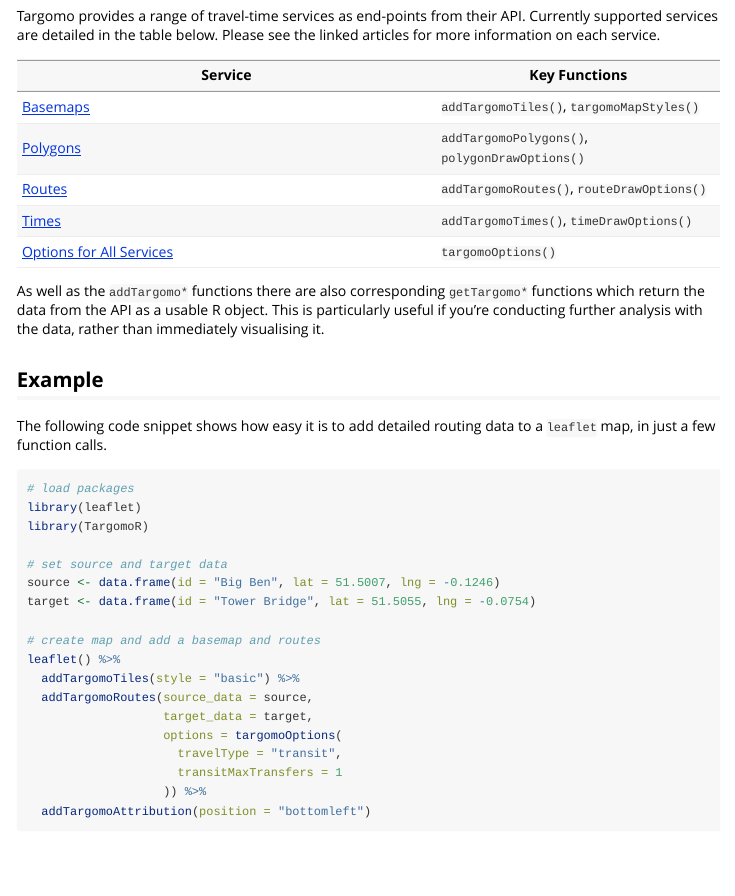
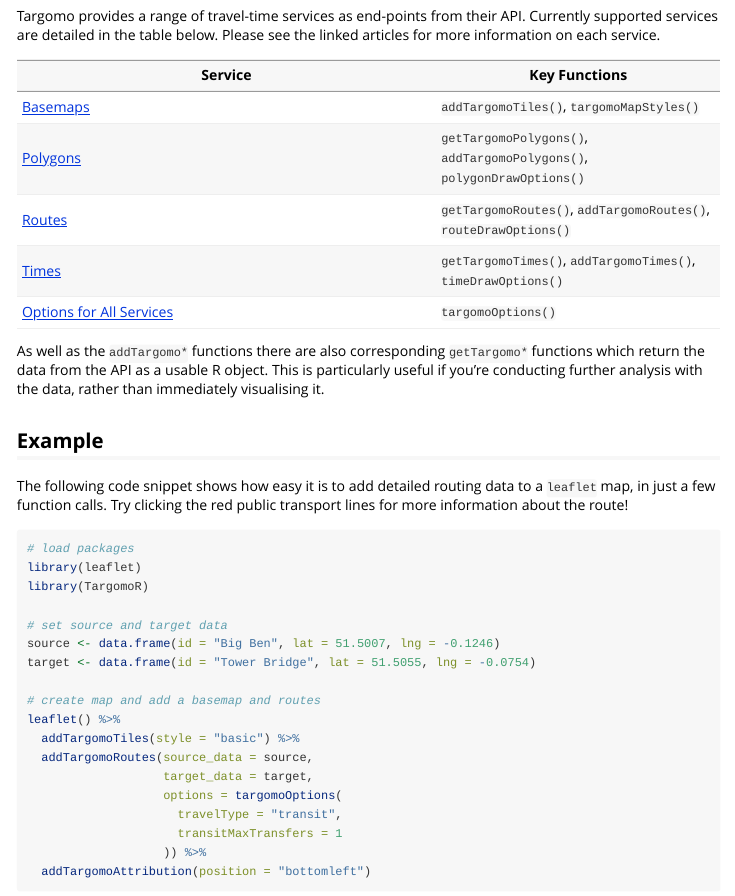
Before and after one commit to cwthom/TargomoR, an R Markdown document (vignettes/TargomoR.Rmd): the page in a window 1100 px wide, from 390 px down. Rendered offline with R 4.5, knitr and Pandoc, with nearby package versions; some code elsewhere in the file could not run offline; common packages that the code uses without loading them are loaded.

Commit message:
chore: tidy up docs

````diff
--- a/vignettes/TargomoR.Rmd
+++ b/vignettes/TargomoR.Rmd
@@ -31,16 +31,16 @@
 | **Service**                                                          | **Key Functions**                              |
 | -------------------------------------------------------------------- | ---------------------------------------------- |
 | [Basemaps](https://cwthom.github.io/TargomoR/articles/Basemaps.html) | `addTargomoTiles()`, `targomoMapStyles()`      |
-| [Polygons](https://cwthom.github.io/TargomoR/articles/Polygons.html) | `addTargomoPolygons()`, `polygonDrawOptions()` |
-| [Routes](https://cwthom.github.io/TargomoR/articles/Routes.html)     | `addTargomoRoutes()`, `routeDrawOptions()`     |
-| [Times](https://cwthom.github.io/TargomoR/articles/Times.html)       | `addTargomoTimes()`, `timeDrawOptions()`       |
+| [Polygons](https://cwthom.github.io/TargomoR/articles/Polygons.html) | `getTargomoPolygons()`, `addTargomoPolygons()`, `polygonDrawOptions()` |
+| [Routes](https://cwthom.github.io/TargomoR/articles/Routes.html)     | `getTargomoRoutes()`, `addTargomoRoutes()`, `routeDrawOptions()`     |
+| [Times](https://cwthom.github.io/TargomoR/articles/Times.html)       | `getTargomoTimes()`, `addTargomoTimes()`, `timeDrawOptions()`       |
 | [Options for All Services](https://cwthom.github.io/TargomoR/articles/Options.html) | `targomoOptions()`              |
 
 As well as the `addTargomo*` functions there are also corresponding `getTargomo*` functions which return the data from the API as a usable R object. This is particularly useful if you're conducting further analysis with the data, rather than immediately visualising it.
 
 ## Example
 
-The following code snippet shows how easy it is to add detailed routing data to a `leaflet` map, in just a few function calls.
+The following code snippet shows how easy it is to add detailed routing data to a `leaflet` map, in just a few function calls. Try clicking the red public transport lines for more information about the route!
 
 ```{r example}
 # load packages
````
Also changed, not shown: README.Rmd (+0 -4 lines), vignettes/Options.Rmd (+0 -2 lines), README.md.
